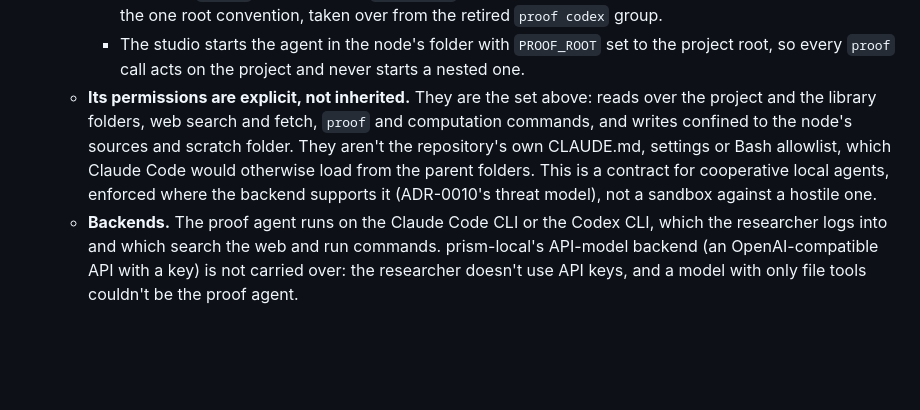
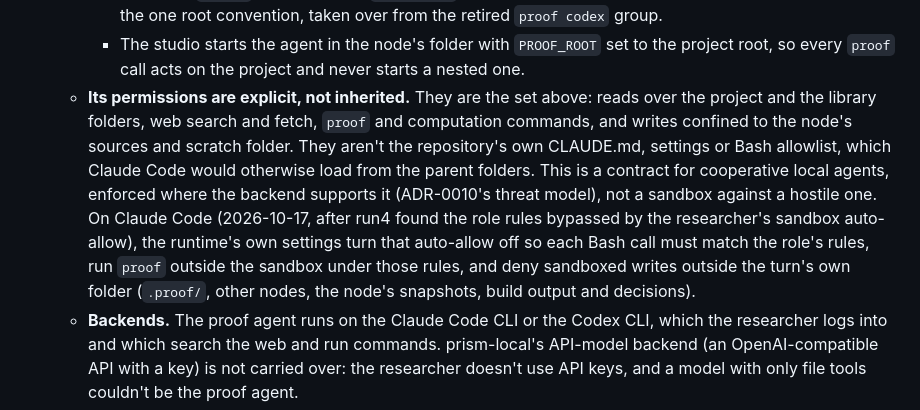
Before and after one commit to DengZhiyuan-math/proof-cli, a Markdown page: docs/adr/0011-one-web-entry-with-the-studio-built-in.md, the part around the change. Drawn GitHub-style; blank space fills up the shorter version.

Commit message:
docs: say how the role permission contract is enforced on Claude Code
ADR-0011 point 8's contract was enforced "where the backend supports it"; run4 showed Claude Code's sandbox auto-allow
approving Bash calls no role rule allowed. proof-agents fix/role-permissions turns it off in the runtime's own settings,
runs `proof` outside the sandbox under the role's rules and denies sandboxed writes outside the turn's folder.

Co-Authored-By: Claude Opus 5.5 <noreply@anthropic.com>

```diff
--- a/docs/adr/0011-one-web-entry-with-the-studio-built-in.md
+++ b/docs/adr/0011-one-web-entry-with-the-studio-built-in.md
@@ -79,7 +79,7 @@ The researcher also had two command-line entry points that humans never needed:
      - The `proof` CLI stays the agent interface of ADR-0006, and its JSON contract (#34) is unchanged.
      - The CLI's `--root` defaults to the `PROOF_ROOT` environment variable, then to the current folder. That is the one root convention, taken over from the retired `proof codex` group.
      - The studio starts the agent in the node's folder with `PROOF_ROOT` set to the project root, so every `proof` call acts on the project and never starts a nested one.
-   - **Its permissions are explicit, not inherited.** They are the set above: reads over the project and the library folders, web search and fetch, `proof` and computation commands, and writes confined to the node's sources and scratch folder. They aren't the repository's own CLAUDE.md, settings or Bash allowlist, which Claude Code would otherwise load from the parent folders. This is a contract for cooperative local agents, enforced where the backend supports it (ADR-0010's threat model), not a sandbox against a hostile one.
+   - **Its permissions are explicit, not inherited.** They are the set above: reads over the project and the library folders, web search and fetch, `proof` and computation commands, and writes confined to the node's sources and scratch folder. They aren't the repository's own CLAUDE.md, settings or Bash allowlist, which Claude Code would otherwise load from the parent folders. This is a contract for cooperative local agents, enforced where the backend supports it (ADR-0010's threat model), not a sandbox against a hostile one. On Claude Code (2026-10-17, after run4 found the role rules bypassed by the researcher's sandbox auto-allow), the runtime's own settings turn that auto-allow off so each Bash call must match the role's rules, run `proof` outside the sandbox under those rules, and deny sandboxed writes outside the turn's own folder (`.proof/`, other nodes, the node's snapshots, build output and decisions).
    - **Backends.** The proof agent runs on the Claude Code CLI or the Codex CLI, which the researcher logs into and which search the web and run commands. prism-local's API-model backend (an OpenAI-compatible API with a key) is not carried over: the researcher doesn't use API keys, and a model with only file tools couldn't be the proof agent.
    - Human Review decisions stay unreachable from the agent panel exactly as from the CLI.
    - The panel's **per-turn Undo restores working source and scratch files only.** It doesn't undo a claim, a split, a new node, a snapshot, anything in the project database, or any decision, and its label says so.
```
